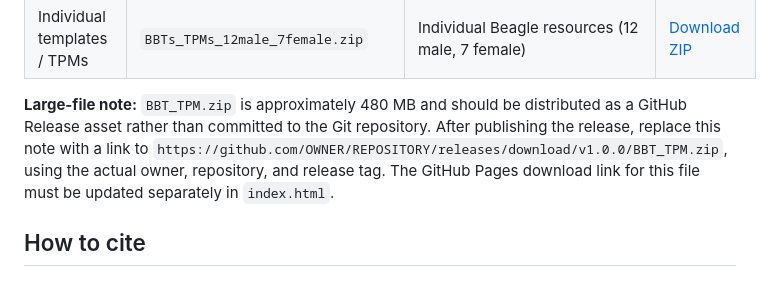
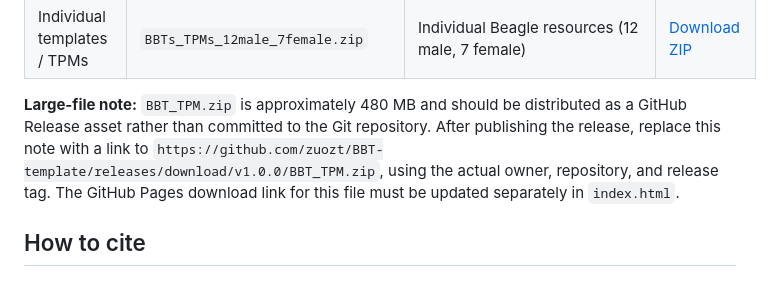
Before and after one commit to zuozt/BBT-template, a Markdown page: README.md, the part around the change. Rendered like a GitHub page.

Commit message:
Update large-file note with correct download link

```diff
--- a/README.md
+++ b/README.md
@@ -23,7 +23,7 @@ The files are distributed as ZIP archives containing NIfTI images and related re
 | Non-skull-stripped templates | `BBTs_without_skull_stripped.zip` | Original template resources | [Download ZIP](https://github.com/zuozt/BBT-template/releases/download/V1.0.0/BBTs.without.skull.stripped.zip) |
 | Individual templates / TPMs | `BBTs_TPMs_12male_7female.zip` | Individual Beagle resources (12 male, 7 female) | [Download ZIP](https://github.com/zuozt/BBT-template/releases/download/V1.0.0/BBTs.and.TPMs_12.male.Beagles.and.7.female.Beagles.zip) |
 
-**Large-file note:** `BBT_TPM.zip` is approximately 480 MB and should be distributed as a GitHub Release asset rather than committed to the Git repository. After publishing the release, replace this note with a link to `https://github.com/OWNER/REPOSITORY/releases/download/v1.0.0/BBT_TPM.zip`, using the actual owner, repository, and release tag. The GitHub Pages download link for this file must be updated separately in `index.html`.
+**Large-file note:** `BBT_TPM.zip` is approximately 480 MB and should be distributed as a GitHub Release asset rather than committed to the Git repository. After publishing the release, replace this note with a link to `https://github.com/zuozt/BBT-template/releases/download/v1.0.0/BBT_TPM.zip`, using the actual owner, repository, and release tag. The GitHub Pages download link for this file must be updated separately in `index.html`.
 
 ## How to cite
 
```
